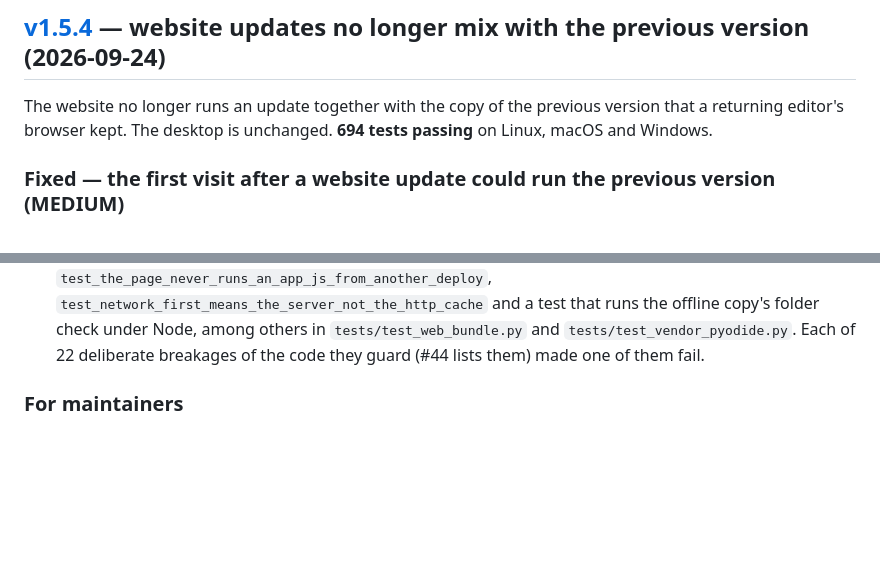
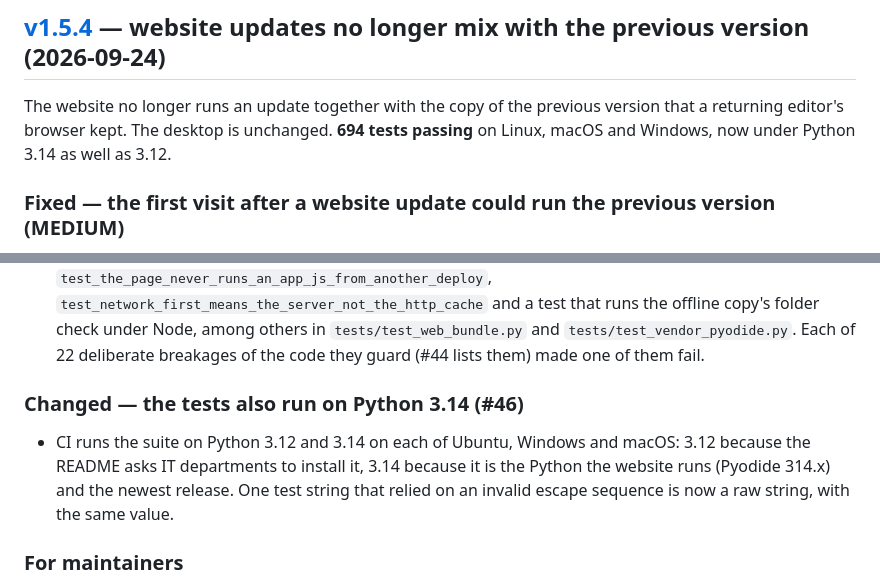
Before and after one commit to BasileChretien/Newsletter-graduate-school-medicine, a Markdown page: CHANGELOG.md, 2 parts joined by grey strips. Drawn GitHub-style; blank space fills up the shorter version.

Commit message:
docs: v1.5.4 changelog -- add #46 (#47)
Co-authored-by: Claude Opus 5.5 <noreply@anthropic.com>

```diff
--- a/CHANGELOG.md
+++ b/CHANGELOG.md
@@ -10,7 +10,8 @@ is preserved in `git log` for archaeology.
 
 The website no longer runs an update together with the copy of the
 previous version that a returning editor's browser kept. The desktop is
-unchanged. **694 tests passing** on Linux, macOS and Windows.
+unchanged. **694 tests passing** on Linux, macOS and Windows, now under
+Python 3.14 as well as 3.12.
 
 ### Fixed — the first visit after a website update could run the previous version (MEDIUM)
 - **What happened.** The website keeps an offline copy of its Python
@@ -51,6 +52,13 @@ unchanged. **694 tests passing** on Linux, macOS and Windows.
   `tests/test_web_bundle.py` and `tests/test_vendor_pyodide.py`. Each of
   22 deliberate breakages of the code they guard (#44 lists them) made
   one of them fail.
+
+### Changed — the tests also run on Python 3.14 (#46)
+- CI runs the suite on Python 3.12 and 3.14 on each of Ubuntu, Windows
+  and macOS: 3.12 because the README asks IT departments to install it,
+  3.14 because it is the Python the website runs (Pyodide 314.x) and the
+  newest release. One test string that relied on an invalid escape
+  sequence is now a raw string, with the same value.
 
 ### For maintainers
 - A Pyodide update now also means moving every `./pyodide/<version>/` in
```
